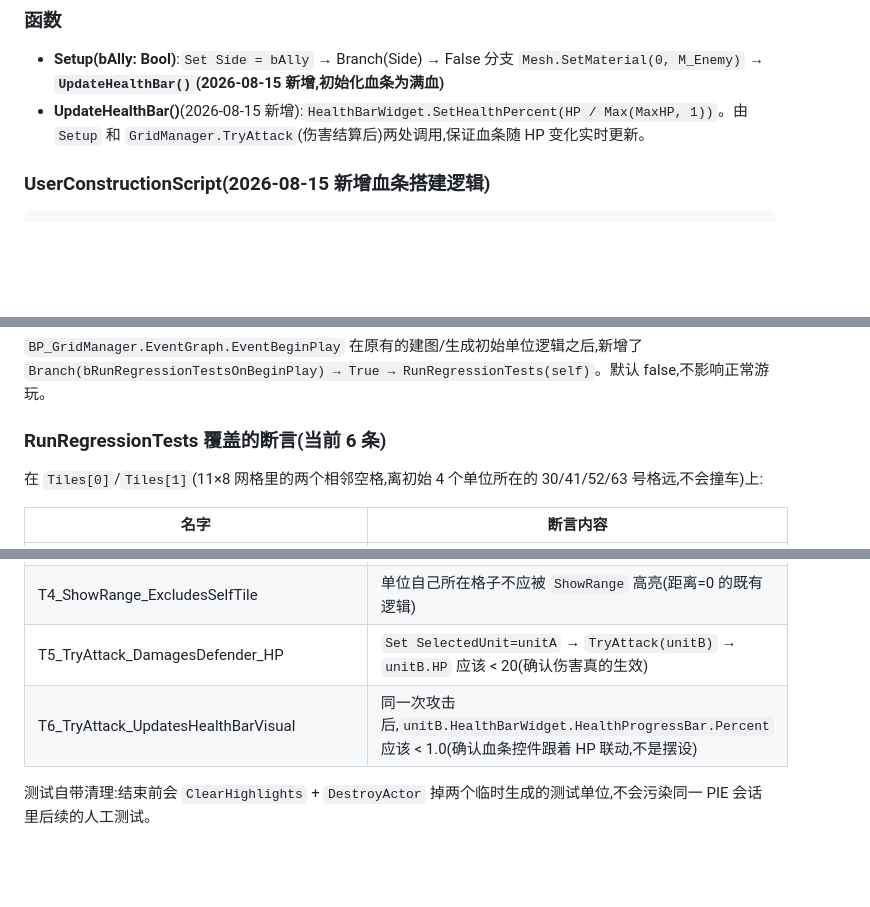
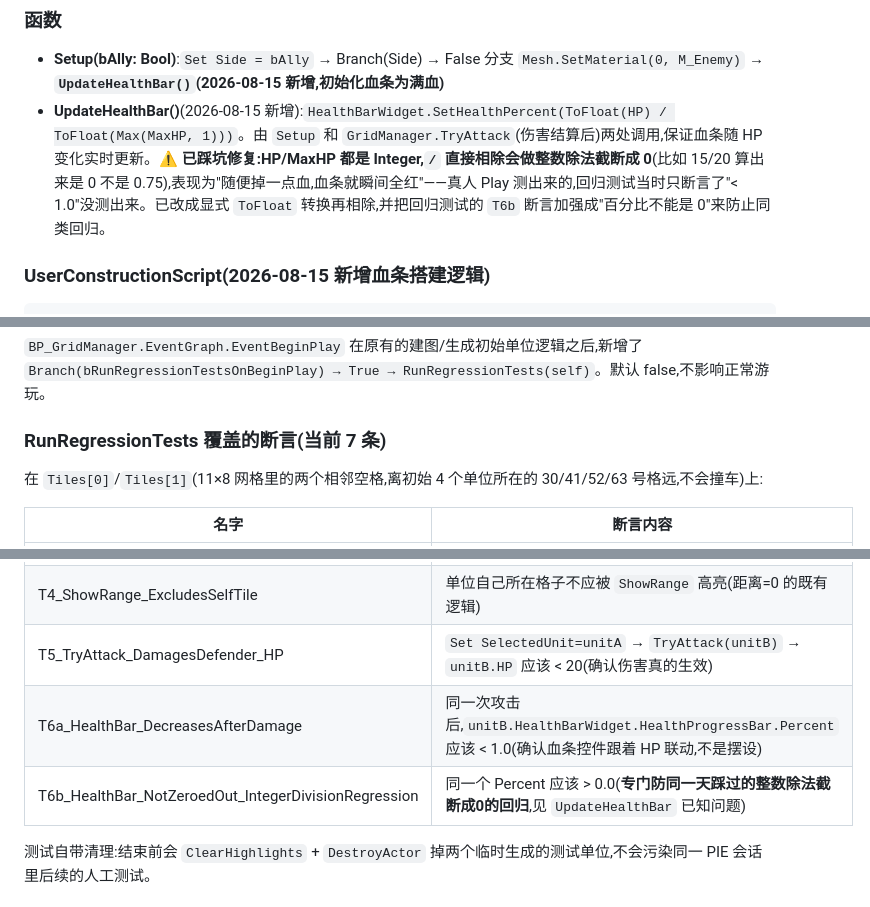
Before and after one commit to czha5000/pokechess, a Markdown page: UE蓝图状态.md, 3 parts joined by grey strips. GitHub-like rendering; blank space fills up the shorter version.

Commit message:
修复血条整数除法截断成0的 bug,回归测试加断言防同类问题
UpdateHealthBar 的 HP/MaxHP 都是 Integer,直接相除会截断成 0(15/20=0
不是0.75),表现为随便掉一点血血条就瞬间全红。改成显式 ToFloat 转换后
再相除。RunRegressionTests 新增 T6b 断言(百分比必须 > 0),防止同类
整数除法坑再次被测试放过。

记录通用教训:两个 Integer 算比例必须显式转 Float,不能依赖隐式转换;
这类 bug 编译和运行都不报错,只能靠断言"没被腰斩成0"才能抓到。

Co-Authored-By: Claude Sonnet 5 <noreply@anthropic.com>

````diff
--- a/UE蓝图状态.md
+++ b/UE蓝图状态.md
@@ -27,7 +27,7 @@
 
 ### 函数
 - **Setup(bAlly: Bool)**:`Set Side = bAlly` → Branch(Side) → False 分支 `Mesh.SetMaterial(0, M_Enemy)` → **`UpdateHealthBar()`(2026-08-15 新增,初始化血条为满血)**
-- **UpdateHealthBar()**(2026-08-15 新增):`HealthBarWidget.SetHealthPercent(HP / Max(MaxHP, 1))`。由 `Setup` 和 `GridManager.TryAttack`(伤害结算后)两处调用,保证血条随 HP 变化实时更新。
+- **UpdateHealthBar()**(2026-08-15 新增):`HealthBarWidget.SetHealthPercent(ToFloat(HP) / ToFloat(Max(MaxHP, 1)))`。由 `Setup` 和 `GridManager.TryAttack`(伤害结算后)两处调用,保证血条随 HP 变化实时更新。**⚠ 已踩坑修复:HP/MaxHP 都是 Integer,`/` 直接相除会做整数除法截断成 0**(比如 15/20 算出来是 0 不是 0.75),表现为"随便掉一点血,血条就瞬间全红"——真人 Play 测出来的,回归测试当时只断言了"< 1.0"没测出来。已改成显式 `ToFloat` 转换再相除,并把回归测试的 `T6b` 断言加强成"百分比不能是 0"来防止同类回归。
 
 ### UserConstructionScript(2026-08-15 新增血条搭建逻辑)
 ```
@@ -182,7 +182,7 @@ ConstructObjectfromClass(Class=WBP_HealthBar_C, self)  → widget 实例
 
 `BP_GridManager.EventGraph.EventBeginPlay` 在原有的建图/生成初始单位逻辑之后,新增了 `Branch(bRunRegressionTestsOnBeginPlay) → True → RunRegressionTests(self)`。默认 false,不影响正常游玩。
 
-### RunRegressionTests 覆盖的断言(当前 6 条)
+### RunRegressionTests 覆盖的断言(当前 7 条)
 
 在 `Tiles[0]`/`Tiles[1]`(11×8 网格里的两个相邻空格,离初始 4 个单位所在的 30/41/52/63 号格远,不会撞车)上:
 
@@ -193,7 +193,8 @@ ConstructObjectfromClass(Class=WBP_HealthBar_C, self)  → widget 实例
 | T3_ShowRange_ExcludesOccupiedAdjacentTile | **今天这次 bug 修复的直接回归测试**:相邻格被占用时,`ShowRange` 不应该把它标记为可移动(`Highlighted=false`) |
 | T4_ShowRange_ExcludesSelfTile | 单位自己所在格子不应被 `ShowRange` 高亮(距离=0 的既有逻辑) |
 | T5_TryAttack_DamagesDefender_HP | `Set SelectedUnit=unitA` → `TryAttack(unitB)` → `unitB.HP` 应该 < 20(确认伤害真的生效) |
-| T6_TryAttack_UpdatesHealthBarVisual | 同一次攻击后,`unitB.HealthBarWidget.HealthProgressBar.Percent` 应该 < 1.0(确认血条控件跟着 HP 联动,不是摆设) |
+| T6a_HealthBar_DecreasesAfterDamage | 同一次攻击后,`unitB.HealthBarWidget.HealthProgressBar.Percent` 应该 < 1.0(确认血条控件跟着 HP 联动,不是摆设) |
+| T6b_HealthBar_NotZeroedOut_IntegerDivisionRegression | 同一个 Percent 应该 > 0.0(**专门防同一天踩过的整数除法截断成0的回归**,见 `UpdateHealthBar` 已知问题) |
 
 测试自带清理:结束前会 `ClearHighlights` + `DestroyActor` 掉两个临时生成的测试单位,不会污染同一 PIE 会话里后续的人工测试。
 
````
Also changed, not shown: UE节点备忘录.md (+4 -0 lines).
